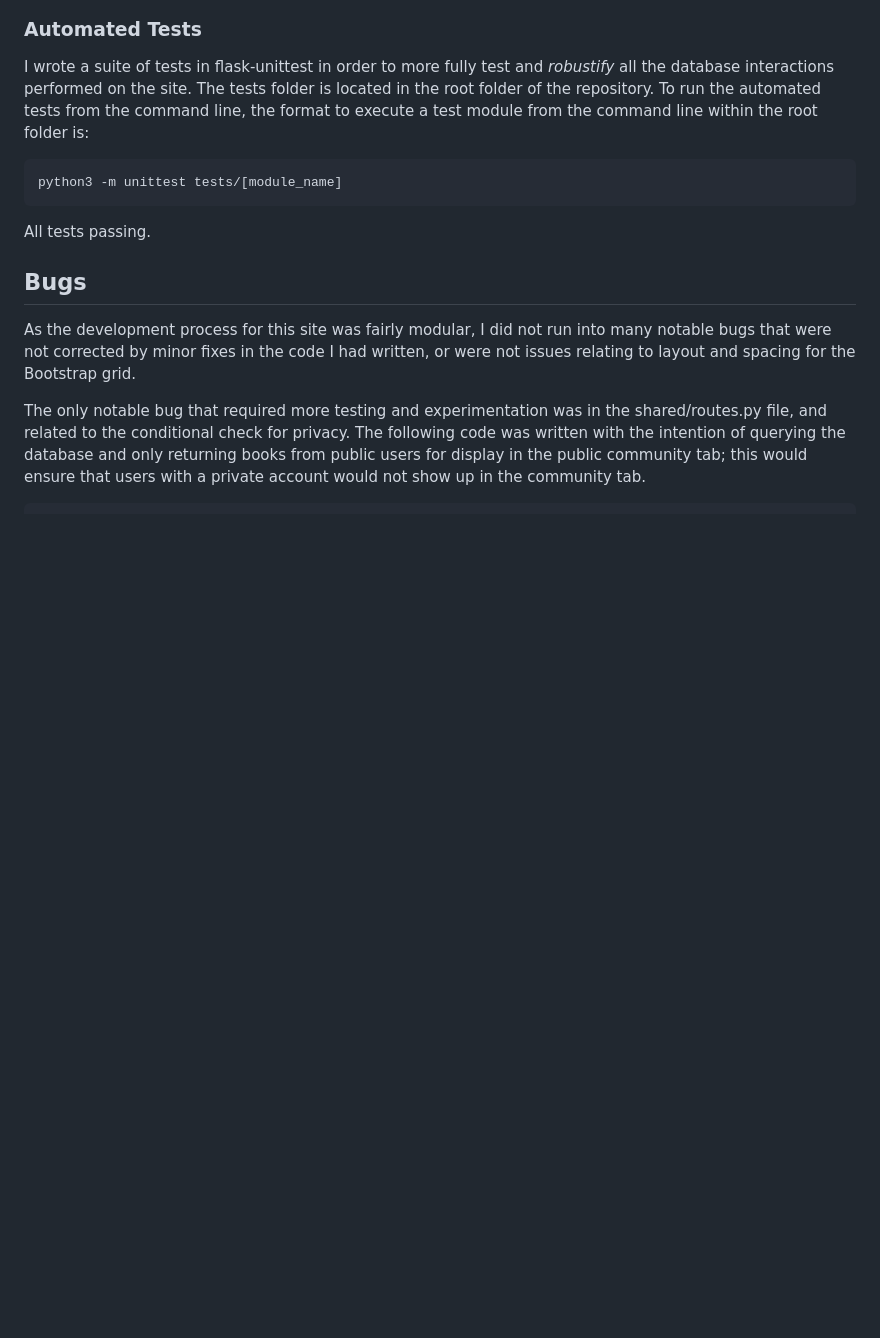
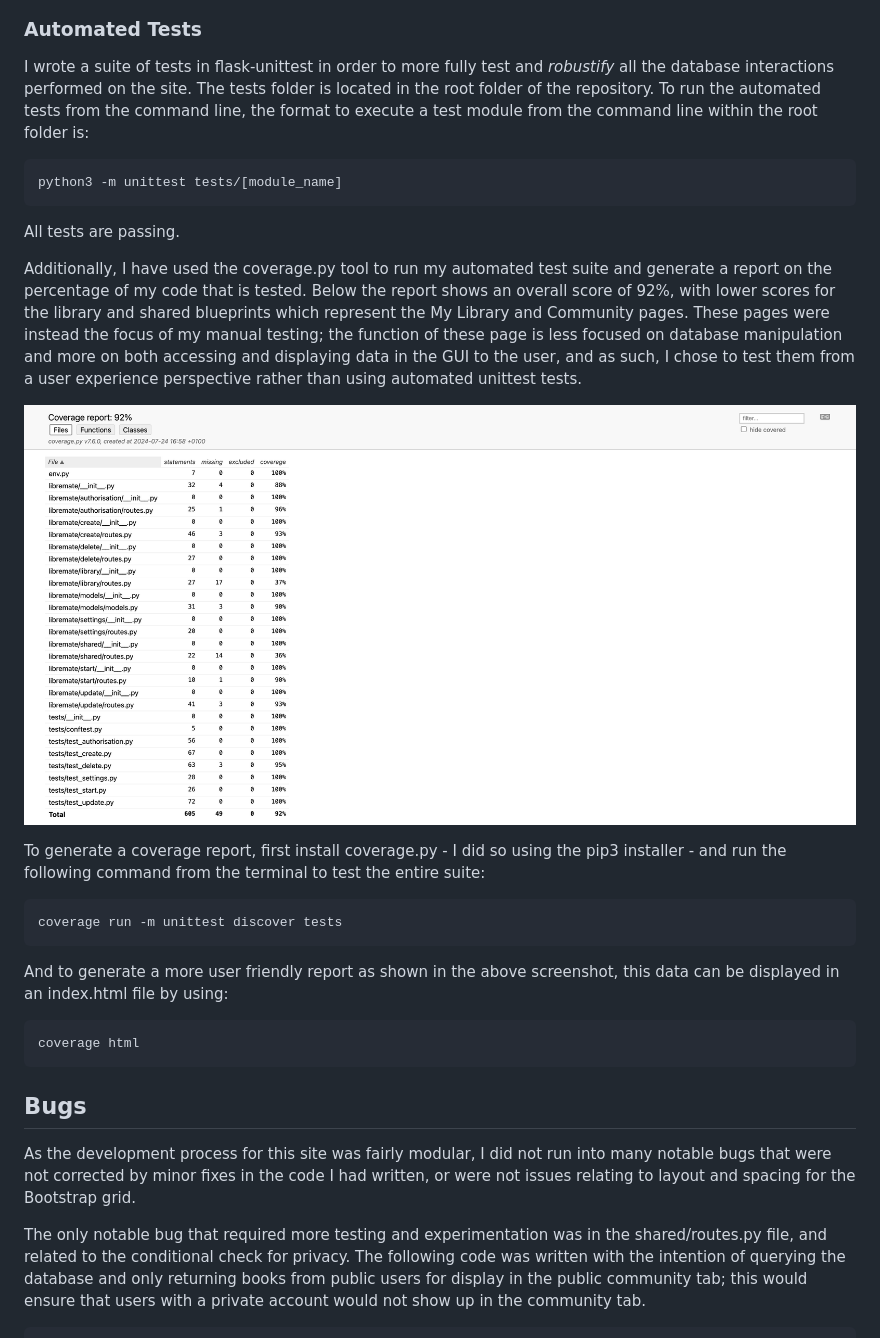
Before and after one commit to amorychambers/ci-ms3-backend, a Markdown page: README.md, the part around the change printed below. Drawn GitHub-style; pictures changed too: docs/coverage.png (added); blank space fills up the shorter version.

Commit message:
docs: add coverage.py section to readme

````diff
--- a/README.md
+++ b/README.md
@@ -862,7 +864,23 @@ To run the automated tests from the command line, the format to execute a test m
 python3 -m unittest tests/[module_name]
 ```
 
-All tests passing.
+All tests are passing.
+
+Additionally, I have used the coverage.py tool to run my automated test suite and generate a report on the percentage of my code that is tested. Below the report shows an overall score of 92%, with lower scores for the library and shared blueprints which represent the My Library and Community pages. These pages were instead the focus of my manual testing; the function of these page is less focused on database manipulation and more on both accessing and displaying data in the GUI to the user, and as such, I chose to test them from a user experience perspective rather than using automated unittest tests.
+
+![Coverage Report](docs/coverage.png)
+
+To generate a coverage report, first install coverage.py - I did so using the pip3 installer - and run the following command from the terminal to test the entire suite:
+
+```
+coverage run -m unittest discover tests
+```
+
+And to generate a more user friendly report as shown in the above screenshot, this data can be displayed in an index.html file by using:
+
+```
+coverage html
+```
 
 ## Bugs
 
````
Also changed, not shown: other parts of README.md (+2 -0 lines).
